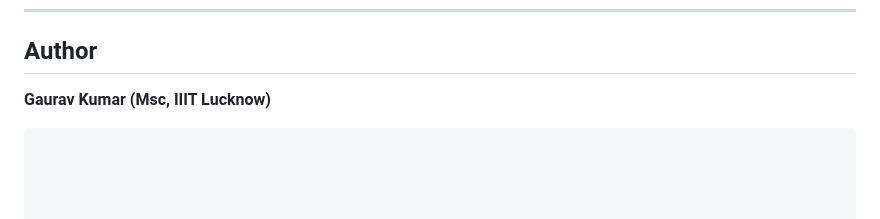
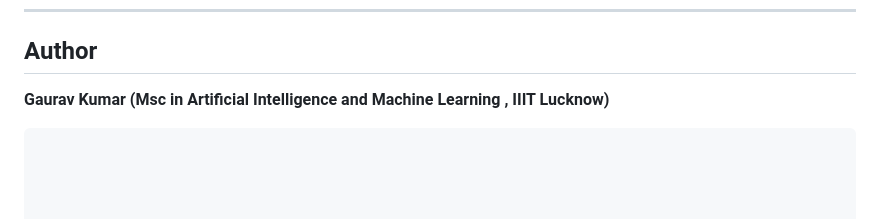
Before and after one commit to Gaurav9693089415/HiringAgent-AI---A-crew-of-AI-agents-hiring-smarter-, a Markdown page: README.md, the part around the change. Rendered like a GitHub page.

````diff
--- a/README.md
+++ b/README.md
@@ -175,7 +175,7 @@ This project is licensed under the MIT License — see the [LICENSE](LICENSE) fi
 
 ##  Author
 
-**Gaurav Kumar (Msc, IIIT Lucknow)**
+**Gaurav Kumar (Msc in  Artificial Intelligence and Machine Learning , IIIT Lucknow)**
 
 
 ```
````
